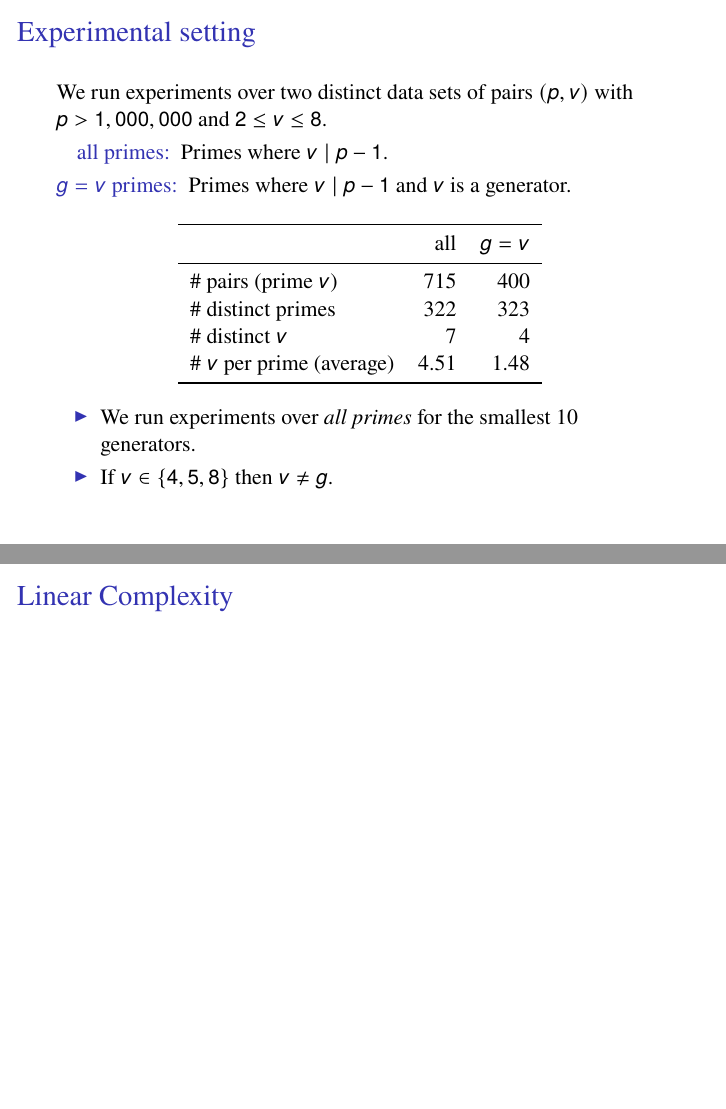
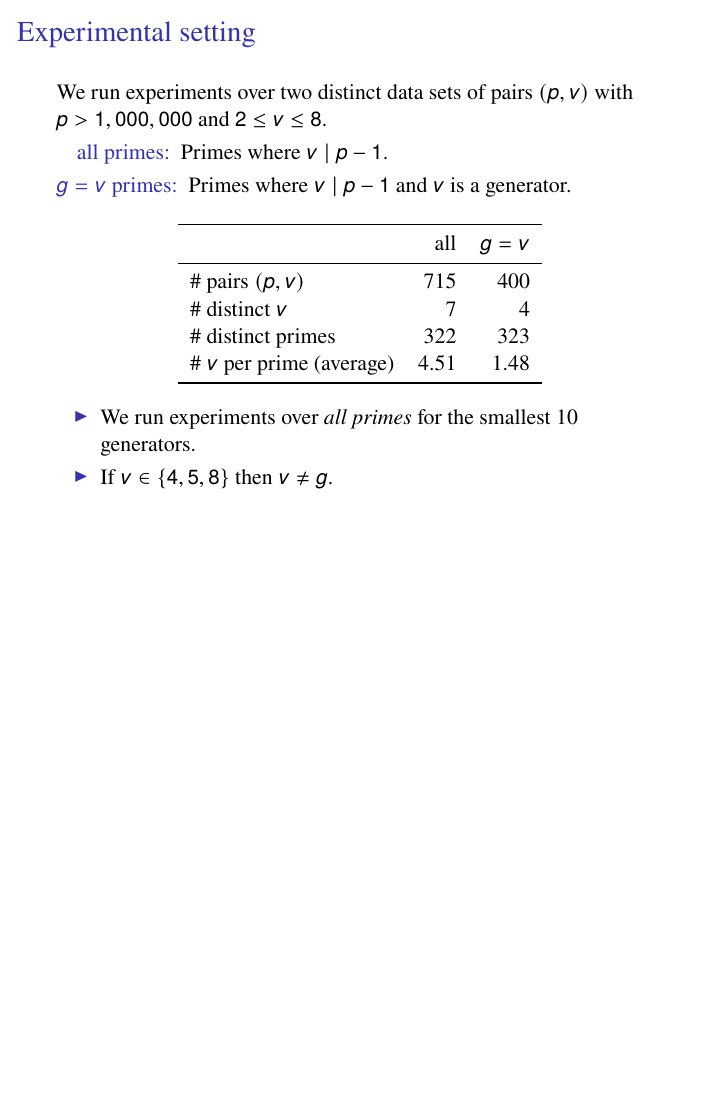
Before and after one commit to lucasperin/elgamal-sequences-talk, LaTeX slides (main.tex, which reads sections/experimentalresults.tex, tables/table2.tex): pages 49 and 56 of 60 before the commit and page 49 of 59 after it, the two joined at a grey line, the shorter picture padded with empty space. Compiled offline with pdfLaTeX.

Commit message:
Removed linear complexity slide

```diff
--- a/sections/experimentalresults.tex
+++ b/sections/experimentalresults.tex
@@ -182,10 +182,6 @@
     \end{center}
 \end{frame}
 
-\begin{frame}{Linear Complexity}
-  \end{frame}
-
-
 %%% Local Variables:
 %%% TeX-master: "../main.tex"
 %%% End:
--- a/tables/table2.tex
+++ b/tables/table2.tex
@@ -3,9 +3,9 @@
     \begin{tabular}{lrr}
         \toprule
                                   & all  &  $g = v$  \\ \midrule
-        \# pairs (prime $v$)      & 715  & 400       \\
+        \# pairs $(p, v)$      & 715  & 400       \\
+        \# distinct $v$           & 7    & 4         \\
         \# distinct primes        & 322  & 323       \\
-        \# distinct $v$           & 7    & 4         \\
         \# $v$ per prime (average) & 4.51 & 1.48      \\ \bottomrule
     \end{tabular}
     \label{tab:experiments}
```
Also changed, not shown: sections/contextualization.tex (+1 -1 lines).
